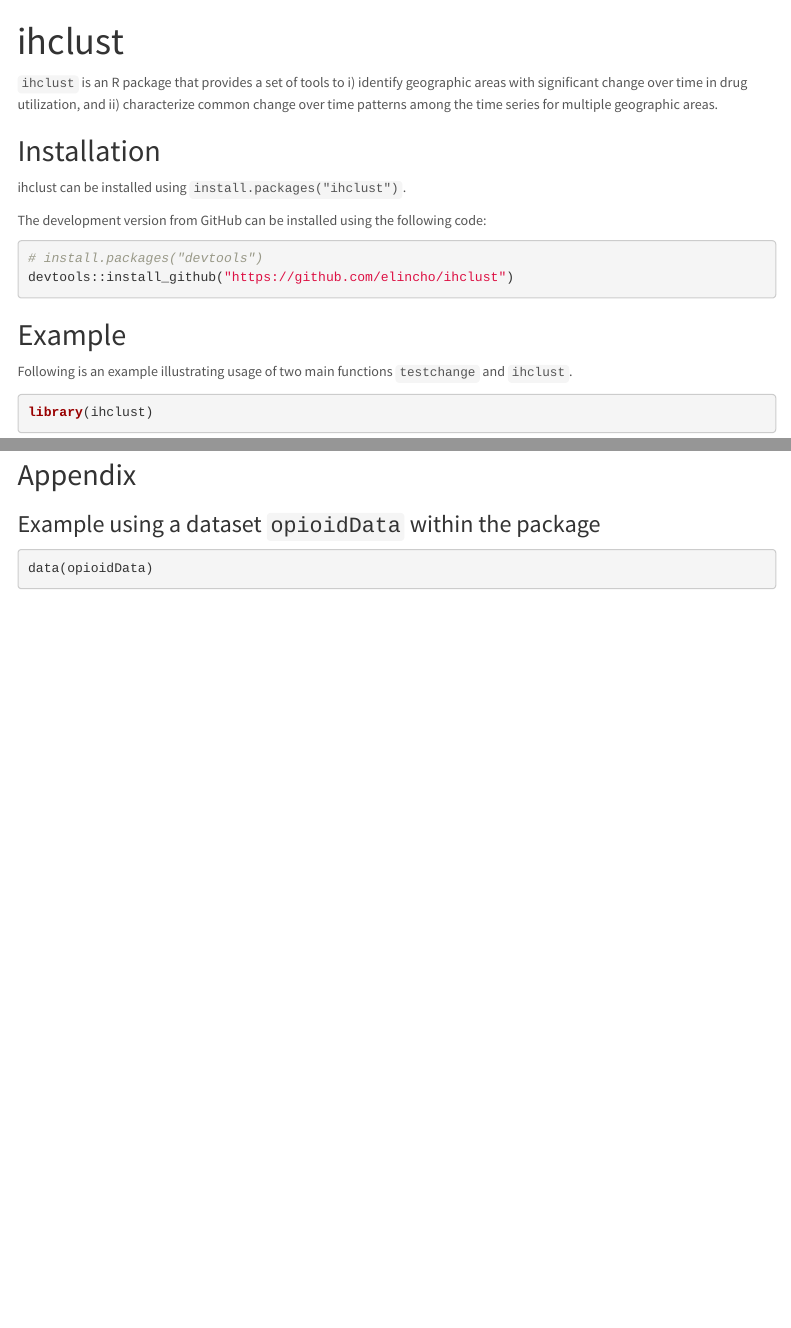
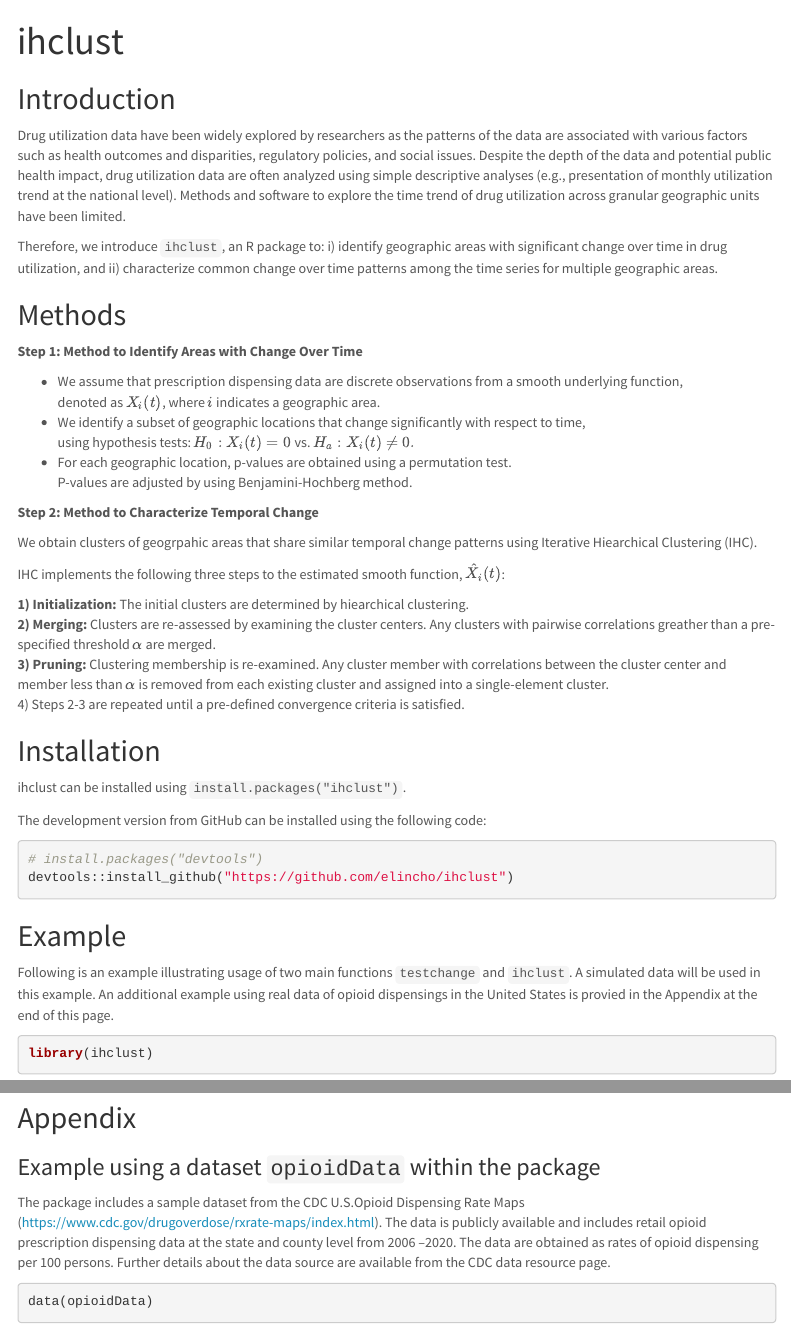
Before and after one commit to elincho/ihclust, an R Markdown document (docs/index.Rmd): the page in a window 1100 px wide, from its top, and a second part further down, joined at a grey line. Rendered offline with R 4.5, knitr and Pandoc, with nearby package versions; some code elsewhere in the file could not run offline; menus at the side of the page are left out.

Commit message:
few edits

````diff
--- a/docs/index.Rmd
+++ b/docs/index.Rmd
@@ -7,10 +7,35 @@
     toc_float: true
     toc_depth: 3
 ---
+## Introduction
 
-`ihclust` is an R package that provides a set of tools to
+Drug utilization data have been widely explored by researchers as the patterns of the data are associated with various factors such as health outcomes and disparities, regulatory policies, and social issues. Despite the depth of the data and potential public health impact, drug utilization data are often analyzed using simple descriptive analyses (e.g., presentation of monthly utilization trend at the national level). Methods and software to explore the time trend of drug utilization across granular geographic units have been limited.
+
+Therefore, we introduce `ihclust`, an R package to:
 i) identify geographic areas with significant change over time in drug utilization, and
 ii) characterize common change over time patterns among the time series for multiple geographic areas.
+
+## Methods
+
+**Step 1: Method to Identify Areas with Change Over Time**
+
+* We assume that prescription dispensing data are discrete observations from a smooth underlying function,
+denoted as $X_{i}(t)$, where $i$ indicates a geographic area.
+* We identify a subset of geographic locations that change significantly with respect to time,
+using hypothesis tests: $H_{0}:X_{i}(t)=0$ vs. $H_{a}:X_{i}(t)\neq0.$
+* For each geographic location, p-values are obtained using a permutation test.
+P-values are adjusted by using Benjamini-Hochberg method.
+
+**Step 2: Method to Characterize Temporal Change**
+
+We obtain clusters of geogrpahic areas that share similar temporal change patterns using Iterative Hiearchical Clustering (IHC).
+
+IHC implements the following three steps to the estimated smooth function, $\hat{X}_{i}(t)$:
+
+**1) Initialization:** The initial clusters are determined by hiearchical clustering.
+**2) Merging:** Clusters are re-assessed by examining the cluster centers. Any clusters with pairwise correlations greather than a pre-specified threshold $\alpha$ are merged.
+**3) Pruning:** Clustering membership is re-examined. Any cluster member with correlations between the cluster center and member less than $\alpha$ is removed from each existing cluster and assigned into a single-element cluster.
+4) Steps 2-3 are repeated until a pre-defined convergence criteria is satisfied.
 
 
 ```{r setup, include=FALSE}
@@ -37,7 +65,7 @@
 
 ## Example
 
-Following is an example illustrating usage of two main functions `testchange` and `ihclust`.
+Following is an example illustrating usage of two main functions `testchange` and `ihclust`. A simulated data will be used in this example. An additional example using real data of opioid dispensings in the United States is provied in the Appendix at the end of this page.
 
 ```{r library}
 library(ihclust)
@@ -196,3 +227,5 @@
+The package includes a sample dataset from the CDC U.S.Opioid Dispensing Rate Maps (https://www.cdc.gov/drugoverdose/rxrate-maps/index.html). The data is publicly available and includes retail opioid prescription dispensing data at the state and county level from 2006 –2020. The data are obtained as rates of opioid dispensing per 100 persons. Further details about the data source are available from the CDC data resource page.
+
 ```{r opioidData}
 data(opioidData)
 opioid_data_noNA <- opioidData[complete.cases(opioidData), ]
````
Also changed, not shown: docs/index.Rmd (14 more changed lines), 1 other file.
